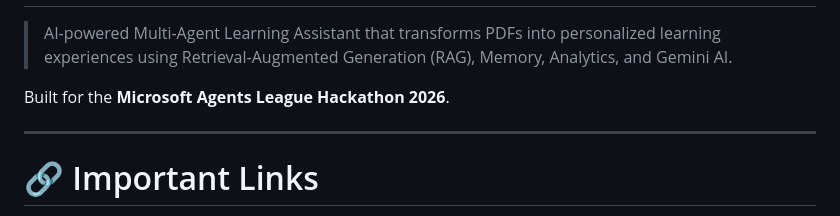
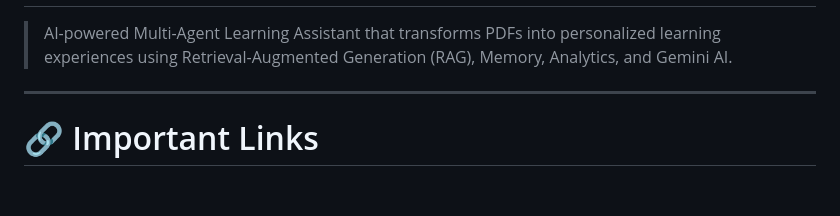
Before and after one commit to sathidevivaraprasadreddy/studyai-pro, a Markdown page: README.md, the part around one of its changes. Drawn GitHub-style; blank space fills up the shorter version.

Commit message:
Update README to remove hackathon references
Removed hackathon badge and description related to Microsoft Agents League 2026.

```diff
--- a/README.md
+++ b/README.md
@@ -10,7 +9,6 @@
 
 > AI-powered Multi-Agent Learning Assistant that transforms PDFs into personalized learning experiences using Retrieval-Augmented Generation (RAG), Memory, Analytics, and Gemini AI.
 
-Built for the **Microsoft Agents League Hackathon 2026**.
 
 ---
 
```
Also changed, not shown: other parts of README.md (+0 -1 lines).
